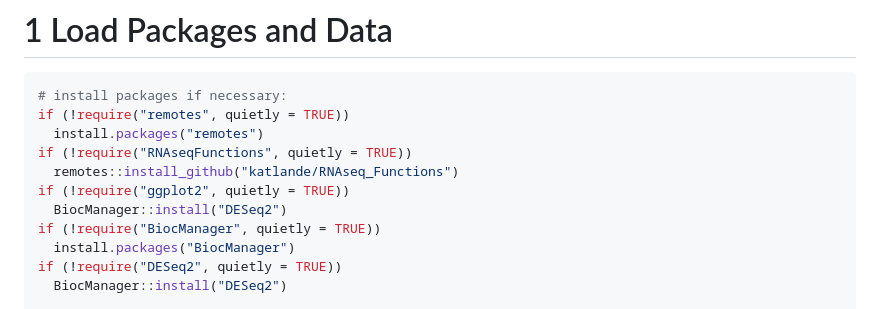
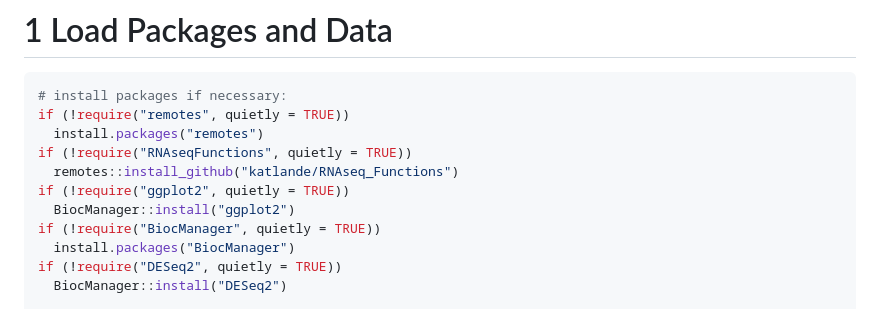
Before and after one commit to katlande/RNAseq_Functions, a Markdown page: RNAseq_Tutorial.md, the part around the change. Drawn GitHub-style.

```diff
--- a/RNAseq_Tutorial.md
+++ b/RNAseq_Tutorial.md
@@ -28,7 +28,7 @@ if (!require("remotes", quietly = TRUE))
 if (!require("RNAseqFunctions", quietly = TRUE))
   remotes::install_github("katlande/RNAseq_Functions")
 if (!require("ggplot2", quietly = TRUE))
-  BiocManager::install("DESeq2")
+  BiocManager::install("ggplot2")
 if (!require("BiocManager", quietly = TRUE))
   install.packages("BiocManager")
 if (!require("DESeq2", quietly = TRUE))
```
